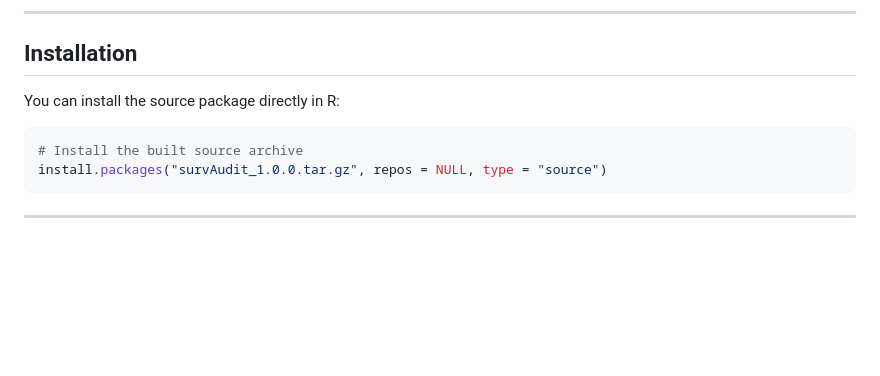
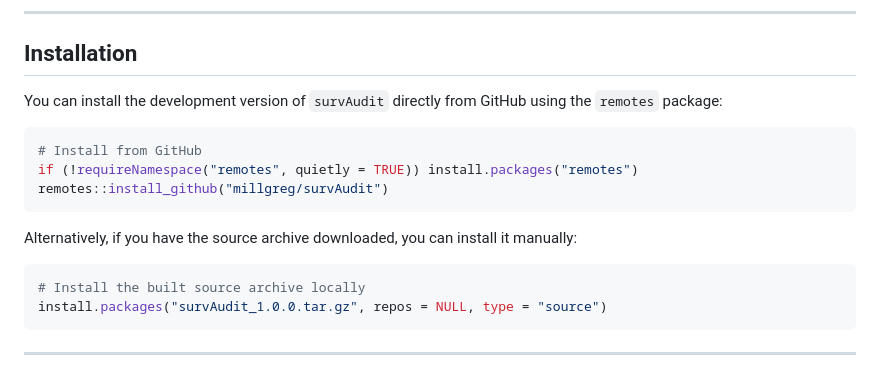
Before and after one commit to millgreg/survAudit, a Markdown page: README.md, the part around the change. Drawn GitHub-style; blank space fills up the shorter version.

Commit message:
docs: add remotes::install_github to installation instructions

````diff
--- a/README.md
+++ b/README.md
@@ -24,10 +24,18 @@ Full documentation and a reproducible case study are available at: **[https://mi
 
 ## Installation
 
-You can install the source package directly in R:
+You can install the development version of `survAudit` directly from GitHub using the `remotes` package:
 
 ```R
-# Install the built source archive
+# Install from GitHub
+if (!requireNamespace("remotes", quietly = TRUE)) install.packages("remotes")
+remotes::install_github("millgreg/survAudit")
+```
+
+Alternatively, if you have the source archive downloaded, you can install it manually:
+
+```R
+# Install the built source archive locally
 install.packages("survAudit_1.0.0.tar.gz", repos = NULL, type = "source")
 ```
 
````
